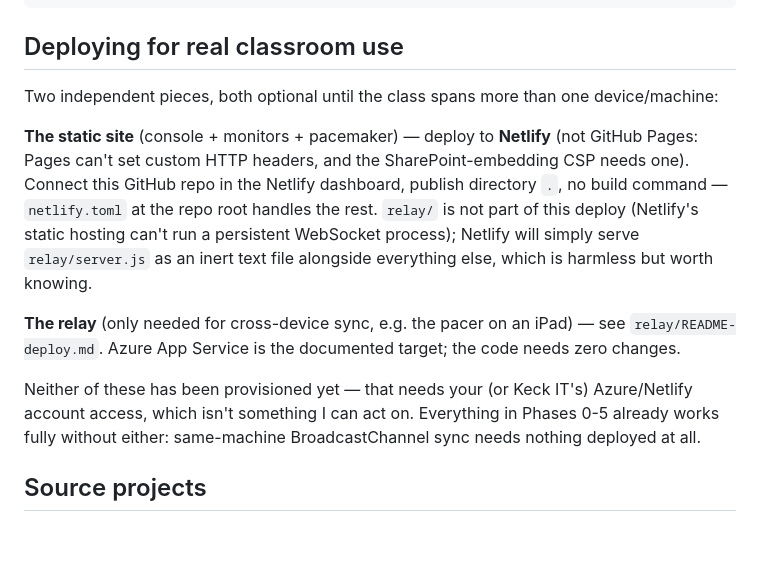
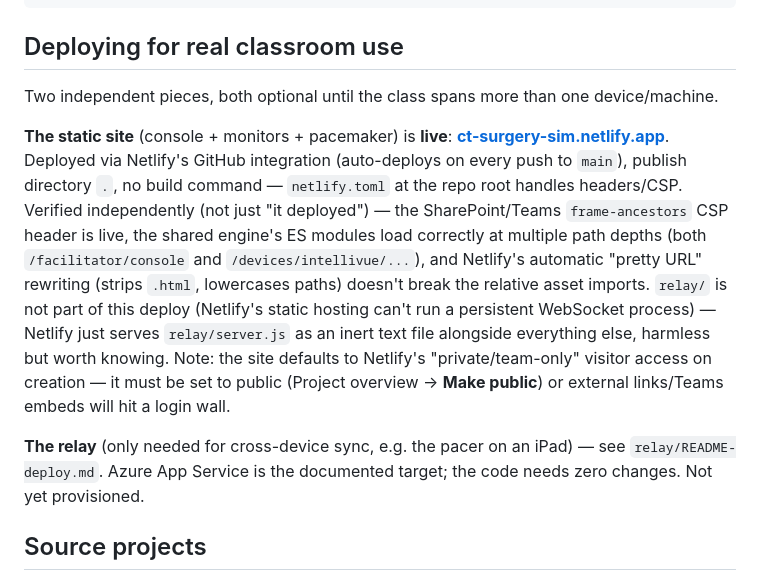
Before and after one commit to scottbrickner/ct-surgery-sim-bundle, a Markdown page: README.md, the part around the change. Rendered like a GitHub page; blank space fills up the shorter version.

Commit message:
Document the live Netlify deployment
Static site is now actually deployed and independently verified at
https://ct-surgery-sim.netlify.app - the user did the account-gated
steps themselves (connecting the repo in Netlify's dashboard, making
the site public, since it defaults to team-only visitor access which
silently breaks external/Teams access). Verified via Claude's own
browser, separate from the user's Netlify session: CSP header live as
configured, shared engine loads correctly at multiple path depths,
and Netlify's pretty-URL rewriting doesn't break the relative asset
imports. Relay/Azure side still not provisioned.

```diff
--- a/README.md
+++ b/README.md
@@ -110,13 +110,11 @@ cd ../sync && node --test
 
 ## Deploying for real classroom use
 
-Two independent pieces, both optional until the class spans more than one device/machine:
+Two independent pieces, both optional until the class spans more than one device/machine.
 
-**The static site** (console + monitors + pacemaker) — deploy to **Netlify** (not GitHub Pages: Pages can't set custom HTTP headers, and the SharePoint-embedding CSP needs one). Connect this GitHub repo in the Netlify dashboard, publish directory `.`, no build command — `netlify.toml` at the repo root handles the rest. `relay/` is not part of this deploy (Netlify's static hosting can't run a persistent WebSocket process); Netlify will simply serve `relay/server.js` as an inert text file alongside everything else, which is harmless but worth knowing.
+**The static site** (console + monitors + pacemaker) is **live**: **[ct-surgery-sim.netlify.app](https://ct-surgery-sim.netlify.app)**. Deployed via Netlify's GitHub integration (auto-deploys on every push to `main`), publish directory `.`, no build command — `netlify.toml` at the repo root handles headers/CSP. Verified independently (not just "it deployed") — the SharePoint/Teams `frame-ancestors` CSP header is live, the shared engine's ES modules load correctly at multiple path depths (both `/facilitator/console` and `/devices/intellivue/...`), and Netlify's automatic "pretty URL" rewriting (strips `.html`, lowercases paths) doesn't break the relative asset imports. `relay/` is not part of this deploy (Netlify's static hosting can't run a persistent WebSocket process) — Netlify just serves `relay/server.js` as an inert text file alongside everything else, harmless but worth knowing. Note: the site defaults to Netlify's "private/team-only" visitor access on creation — it must be set to public (Project overview → **Make public**) or external links/Teams embeds will hit a login wall.
 
-**The relay** (only needed for cross-device sync, e.g. the pacer on an iPad) — see `relay/README-deploy.md`. Azure App Service is the documented target; the code needs zero changes.
-
-Neither of these has been provisioned yet — that needs your (or Keck IT's) Azure/Netlify account access, which isn't something I can act on. Everything in Phases 0-5 already works fully without either: same-machine BroadcastChannel sync needs nothing deployed at all.
+**The relay** (only needed for cross-device sync, e.g. the pacer on an iPad) — see `relay/README-deploy.md`. Azure App Service is the documented target; the code needs zero changes. Not yet provisioned.
 
 ## Source projects
 
```
Also changed, not shown: CLAUDE.md (+3 -1 lines).
